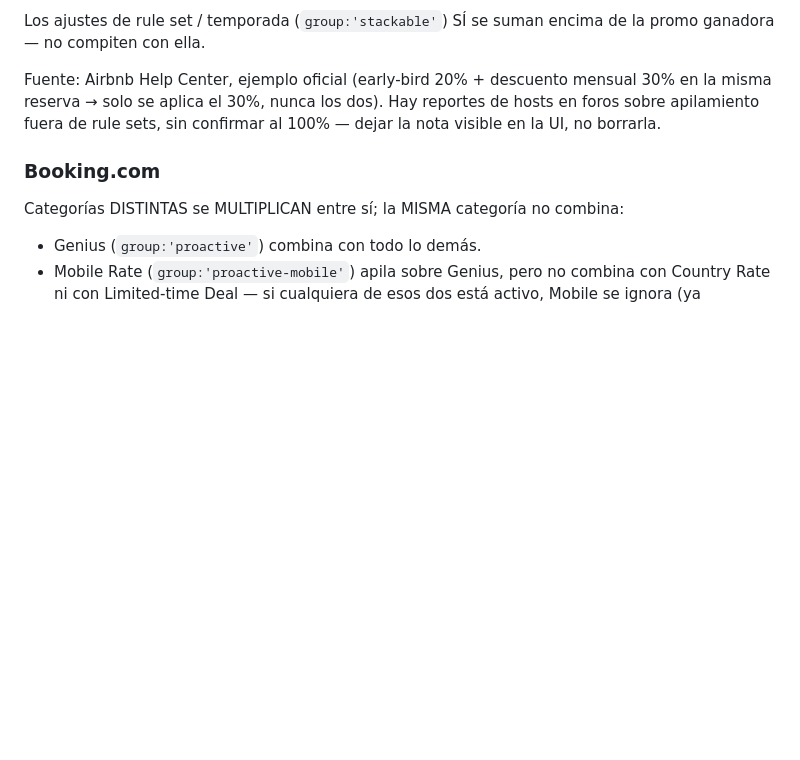
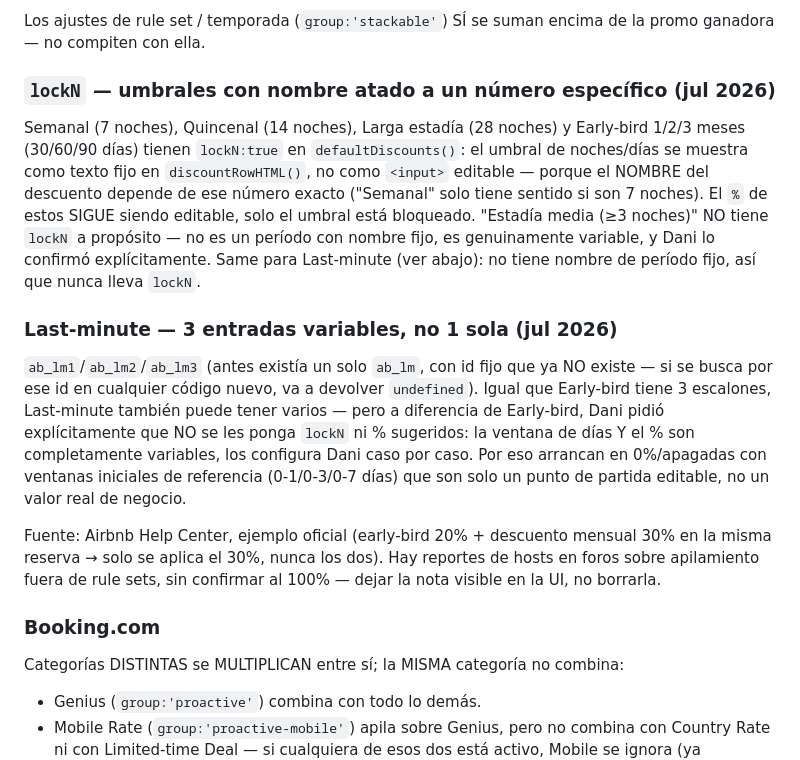
Before and after one commit to hostmedellin1-del/Optimizador-de-precios, a Markdown page: CLAUDE.md, the part around the change. GitHub-like rendering; blank space fills up the shorter version.

Commit message:
Documenta lockN y las 3 entradas variables de Last-minute en CLAUDE.md

```diff
--- a/CLAUDE.md
+++ b/CLAUDE.md
@@ -47,6 +47,25 @@ alto. Esto ya está implementado en `combineChannel()` con `prio` + sort descend
 
 Los ajustes de rule set / temporada (`group:'stackable'`) SÍ se suman encima de la promo
 ganadora — no compiten con ella.
+
+### `lockN` — umbrales con nombre atado a un número específico (jul 2026)
+Semanal (7 noches), Quincenal (14 noches), Larga estadía (28 noches) y Early-bird
+1/2/3 meses (30/60/90 días) tienen `lockN:true` en `defaultDiscounts()`: el umbral de
+noches/días se muestra como texto fijo en `discountRowHTML()`, no como `<input>` editable
+— porque el NOMBRE del descuento depende de ese número exacto ("Semanal" solo tiene
+sentido si son 7 noches). El `%` de estos SIGUE siendo editable, solo el umbral está
+bloqueado. "Estadía media (≥3 noches)" NO tiene `lockN` a propósito — no es un período con
+nombre fijo, es genuinamente variable, y Dani lo confirmó explícitamente. Same para
+Last-minute (ver abajo): no tiene nombre de período fijo, así que nunca lleva `lockN`.
+
+### Last-minute — 3 entradas variables, no 1 sola (jul 2026)
+`ab_lm1`/`ab_lm2`/`ab_lm3` (antes existía un solo `ab_lm`, con id fijo que ya NO existe —
+si se busca por ese id en cualquier código nuevo, va a devolver `undefined`). Igual que
+Early-bird tiene 3 escalones, Last-minute también puede tener varios — pero a diferencia
+de Early-bird, Dani pidió explícitamente que NO se les ponga `lockN` ni % sugeridos: la
+ventana de días Y el % son completamente variables, los configura Dani caso por caso. Por
+eso arrancan en 0%/apagadas con ventanas iniciales de referencia (0-1/0-3/0-7 días) que
+son solo un punto de partida editable, no un valor real de negocio.
 
 Fuente: Airbnb Help Center, ejemplo oficial (early-bird 20% + descuento mensual 30% en la
 misma reserva → solo se aplica el 30%, nunca los dos). Hay reportes de hosts en foros
```
